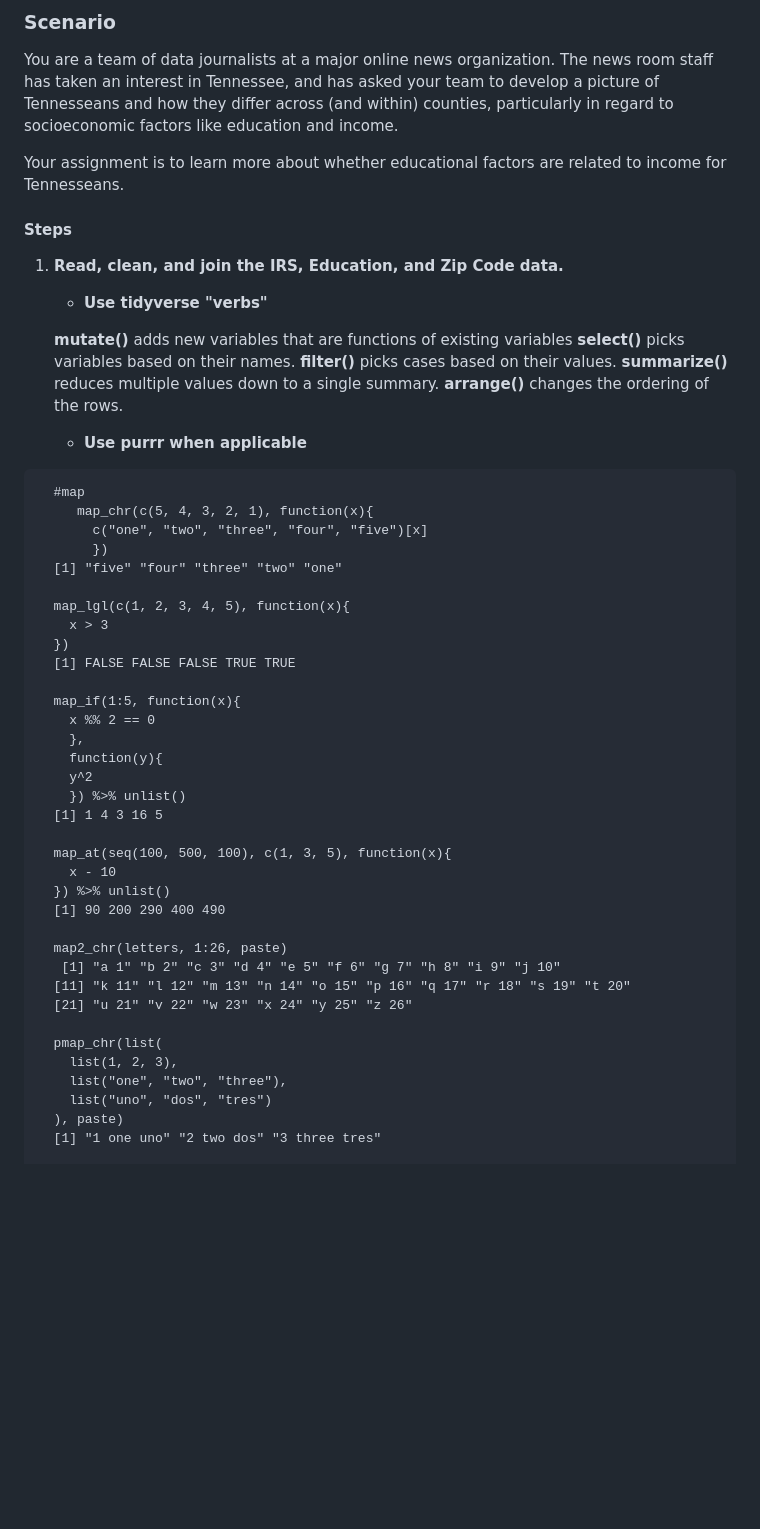
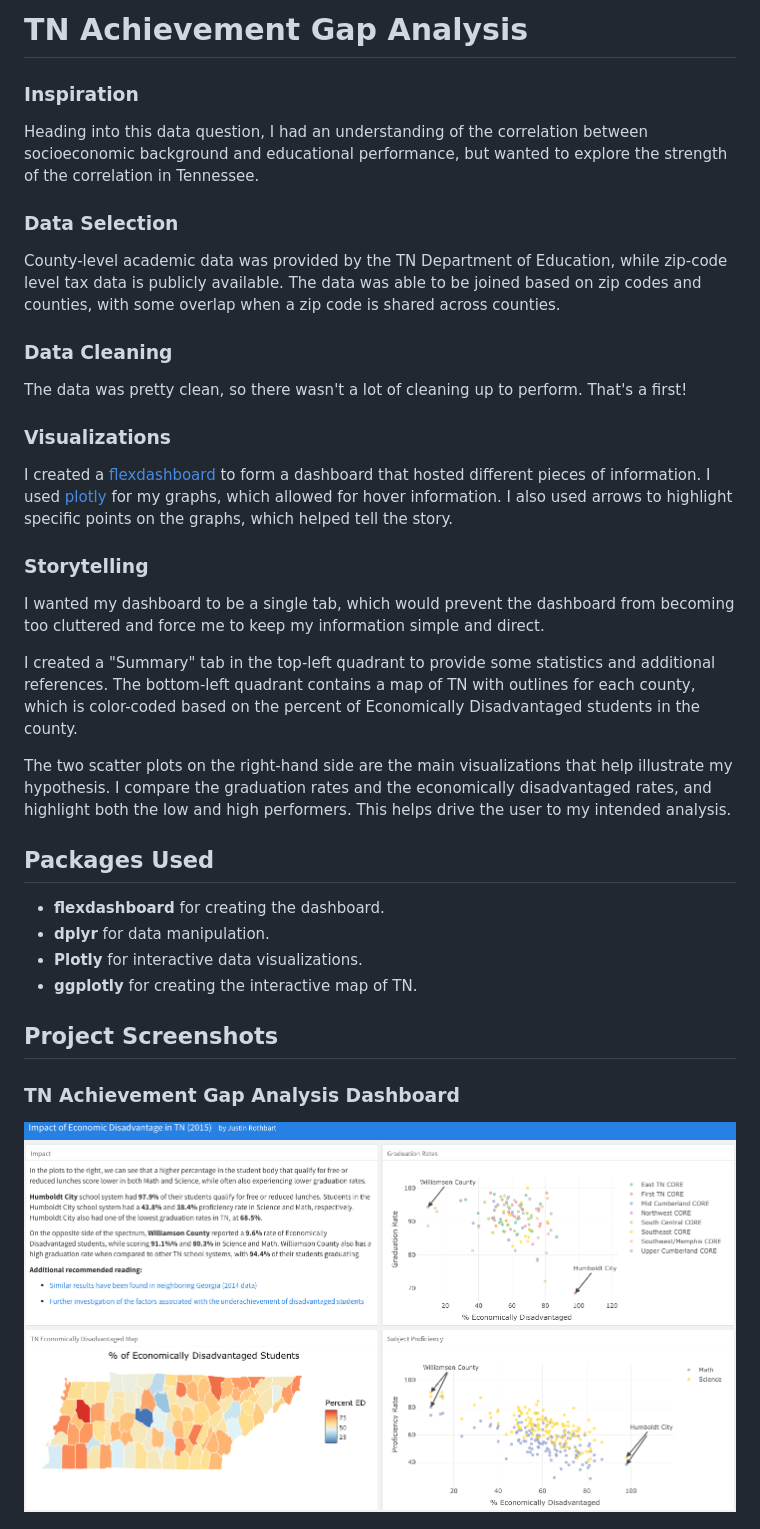
Before and after one commit to jroth006/tn_achievement_analysis, a Markdown page: README.md, the part around the change printed below. Rendered like a GitHub page; pictures changed too: readmeimg/Dashboard.png (added); blank space fills up the shorter version.

````diff
--- a/README.md
+++ b/README.md
@@ -1,55 +1,33 @@
-### Scenario
-<p>You are a team of data journalists at a major online news organization. The news room staff has taken an interest in Tennessee, and has asked your team to develop a picture of Tennesseans and how they differ across (and within) counties, particularly in regard to socioeconomic factors like education and income.</p>
-<p>Your assignment is to learn more about whether educational factors are related to income for Tennesseans.</p>
+# TN Achievement Gap Analysis
 
-#### Steps
-  1. **Read, clean, and join the IRS, Education, and Zip Code data.**
-     - **Use tidyverse "verbs"** </br>
+### Inspiration
+Heading into this data question, I had an understanding of the correlation between socioeconomic background and educational performance, but wanted to explore the strength of the correlation in Tennessee.
 
-     **mutate()** adds new variables that are functions of existing variables </br>
-     **select()** picks variables based on their names. </br>
-     **filter()** picks cases based on their values. </br>
-     **summarize()** reduces multiple values down to a single summary. </br>
-     **arrange()** changes the ordering of the rows. </br>
+### Data Selection
+County-level academic data was provided by the TN Department of Education, while zip-code level tax data is publicly available. The data was able to be joined based on zip codes and counties, with some overlap when a zip code is shared across counties.
 
-     - **Use purrr when applicable** </br>
+### Data Cleaning
+The data was pretty clean, so there wasn't a lot of cleaning up to perform. That's a first!
 
+### Visualizations
+I created a [flexdashboard](https://rmarkdown.rstudio.com/flexdashboard/) to form a dashboard that hosted different pieces of information. I used [plotly](https://plot.ly/r/) for my graphs, which allowed for hover information. I also used arrows to highlight specific points on the graphs, which helped tell the story.
 
+### Storytelling
+I wanted my dashboard to be a single tab, which would prevent the dashboard from becoming too cluttered and force me to keep my information simple and direct.
 
-  ```
-    #map
-       map_chr(c(5, 4, 3, 2, 1), function(x){
-         c("one", "two", "three", "four", "five")[x]
-         })
-    [1] "five" "four" "three" "two" "one"
+I created a "Summary" tab in the top-left quadrant to provide some statistics and additional references. The bottom-left quadrant contains a map of TN with outlines for each county, which is color-coded based on the percent of Economically Disadvantaged students in the county.
 
-    map_lgl(c(1, 2, 3, 4, 5), function(x){
-      x > 3
-    })
-    [1] FALSE FALSE FALSE TRUE TRUE
+The two scatter plots on the right-hand side are the main visualizations that help illustrate my hypothesis. I compare the graduation rates and the economically disadvantaged rates, and highlight both the low and high performers. This helps drive the user to my intended analysis.
 
-    map_if(1:5, function(x){
-      x %% 2 == 0
-      },
-      function(y){
-      y^2
-      }) %>% unlist()
-    [1] 1 4 3 16 5
+## Packages Used
 
-    map_at(seq(100, 500, 100), c(1, 3, 5), function(x){
-      x - 10
-    }) %>% unlist()
-    [1] 90 200 290 400 490
+* **flexdashboard** for creating the dashboard.
+* **dplyr** for data manipulation.
+* **Plotly** for interactive data visualizations.
+* **ggplotly** for creating the interactive map of TN.
 
-    map2_chr(letters, 1:26, paste)
-     [1] "a 1" "b 2" "c 3" "d 4" "e 5" "f 6" "g 7" "h 8" "i 9" "j 10"
-    [11] "k 11" "l 12" "m 13" "n 14" "o 15" "p 16" "q 17" "r 18" "s 19" "t 20"
-    [21] "u 21" "v 22" "w 23" "x 24" "y 25" "z 26"
+## Project Screenshots
 
-    pmap_chr(list(
-      list(1, 2, 3),
-      list("one", "two", "three"),
-      list("uno", "dos", "tres")
-    ), paste)
-    [1] "1 one uno" "2 two dos" "3 three tres"
+### TN Achievement Gap Analysis Dashboard
+![Alt text](readmeimg/Dashboard.png "Interactive Dashboard")
 
````
Also changed, not shown: other parts of README.md (+3 -114 lines), 2 other files.
